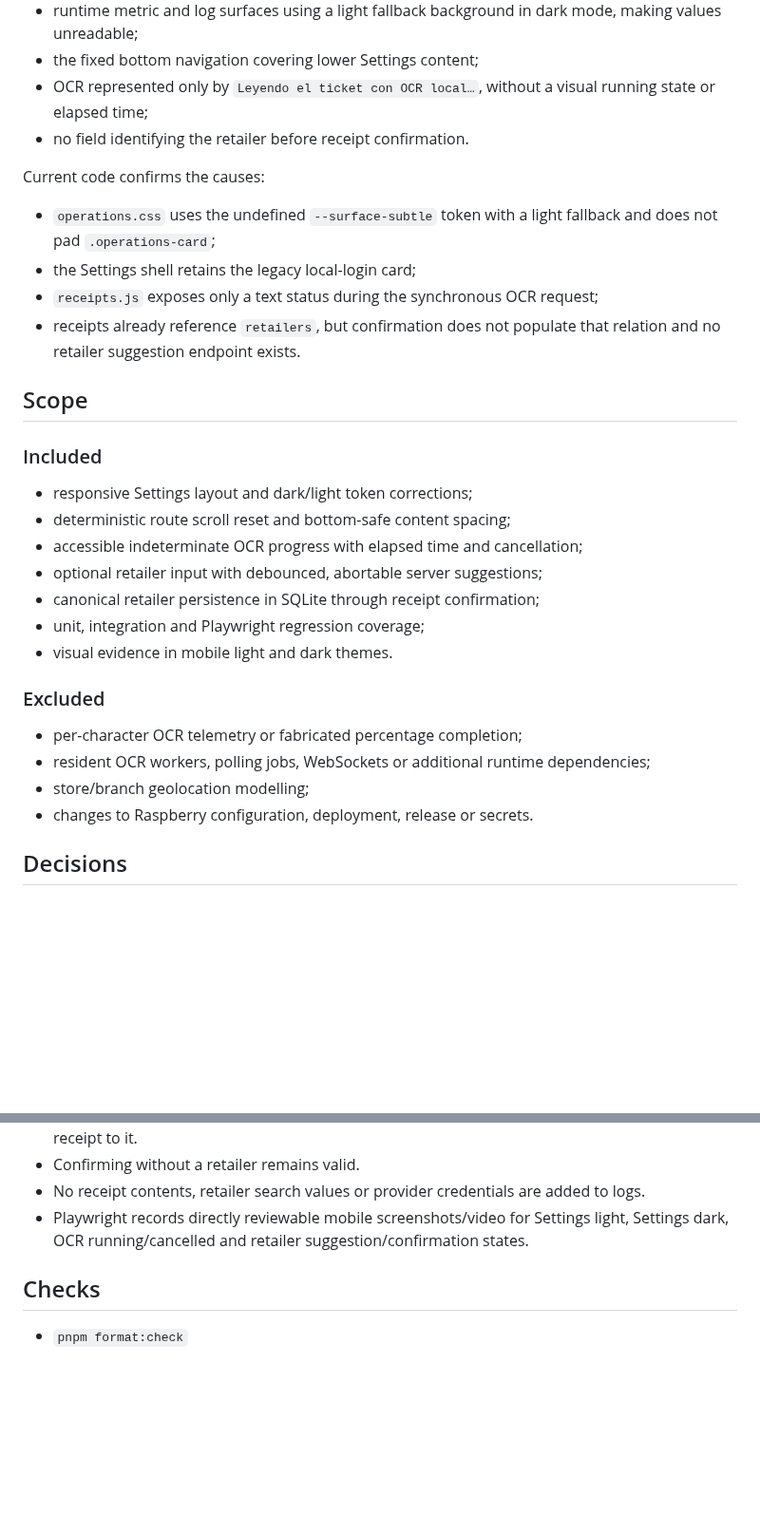
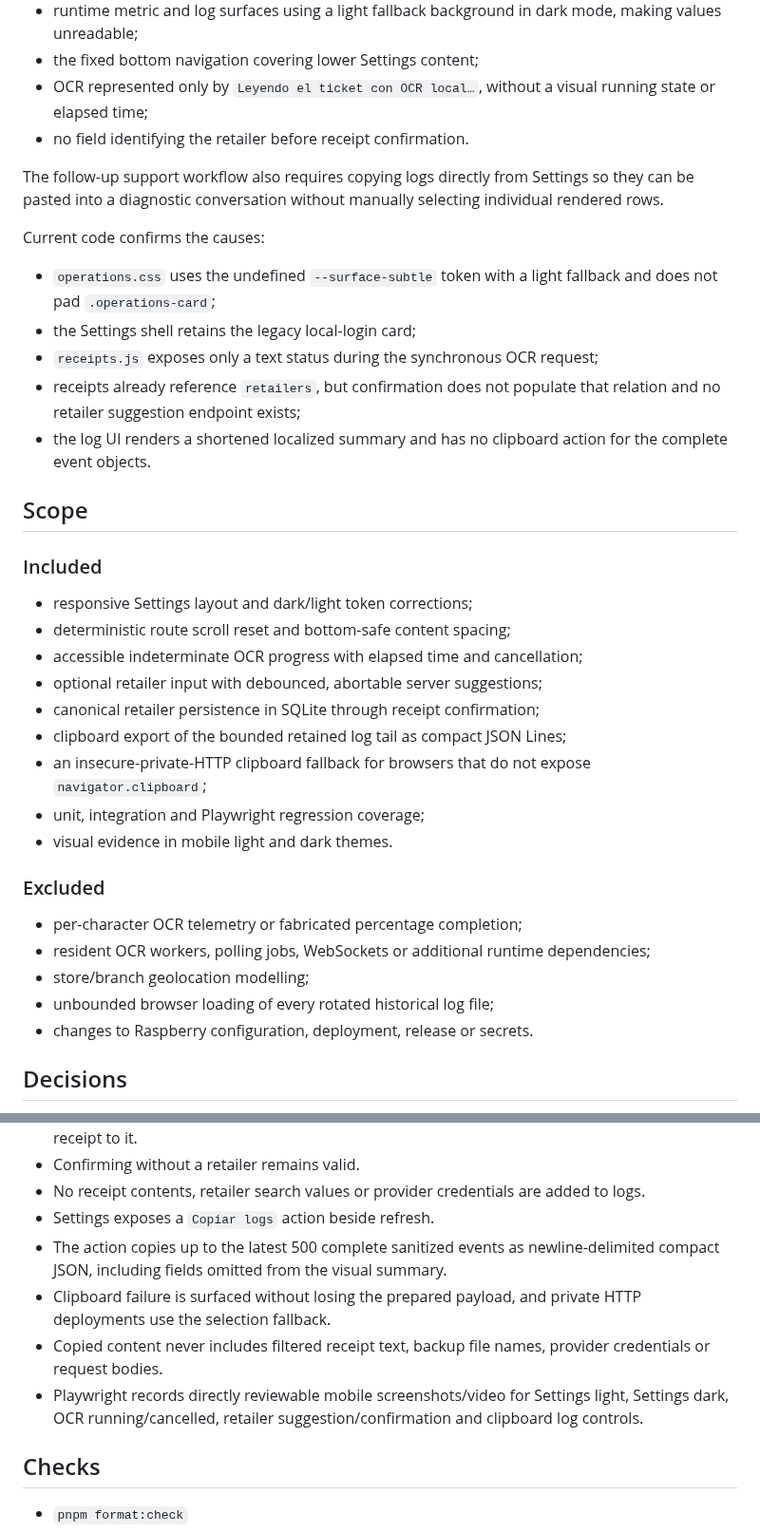
Before and after one commit to juanjoGonDev/Basketra, a Markdown page: .agents/specs/2026-08-01-mobile-settings-ocr-retailer.md, 2 parts joined by grey strips. Shown at 95% size. Rendered like a GitHub page; blank space fills up the shorter version.

Commit message:
docs(spec): define clipboard log export

```diff
--- a/.agents/specs/2026-08-01-mobile-settings-ocr-retailer.md
+++ b/.agents/specs/2026-08-01-mobile-settings-ocr-retailer.md
@@ -21,12 +22,15 @@ The supplied 691 × 1536 Android screenshots show:
 - OCR represented only by `Leyendo el ticket con OCR local…`, without a visual running state or elapsed time;
 - no field identifying the retailer before receipt confirmation.
 
+The follow-up support workflow also requires copying logs directly from Settings so they can be pasted into a diagnostic conversation without manually selecting individual rendered rows.
+
 Current code confirms the causes:
 
 - `operations.css` uses the undefined `--surface-subtle` token with a light fallback and does not pad `.operations-card`;
 - the Settings shell retains the legacy local-login card;
 - `receipts.js` exposes only a text status during the synchronous OCR request;
-- receipts already reference `retailers`, but confirmation does not populate that relation and no retailer suggestion endpoint exists.
+- receipts already reference `retailers`, but confirmation does not populate that relation and no retailer suggestion endpoint exists;
+- the log UI renders a shortened localized summary and has no clipboard action for the complete event objects.
 
 ## Scope
 
@@ -37,6 +41,8 @@ Current code confirms the causes:
 - accessible indeterminate OCR progress with elapsed time and cancellation;
 - optional retailer input with debounced, abortable server suggestions;
 - canonical retailer persistence in SQLite through receipt confirmation;
+- clipboard export of the bounded retained log tail as compact JSON Lines;
+- an insecure-private-HTTP clipboard fallback for browsers that do not expose `navigator.clipboard`;
 - unit, integration and Playwright regression coverage;
 - visual evidence in mobile light and dark themes.
 
@@ -45,6 +51,7 @@ Current code confirms the causes:
 - per-character OCR telemetry or fabricated percentage completion;
 - resident OCR workers, polling jobs, WebSockets or additional runtime dependencies;
 - store/branch geolocation modelling;
+- unbounded browser loading of every rotated historical log file;
 - changes to Raspberry configuration, deployment, release or secrets.
 
 ## Decisions
@@ -70,7 +80,11 @@ Current code confirms the causes:
 - Confirming a receipt with a retailer persists/reuses one case-insensitive retailer and links the receipt to it.
 - Confirming without a retailer remains valid.
 - No receipt contents, retailer search values or provider credentials are added to logs.
-- Playwright records directly reviewable mobile screenshots/video for Settings light, Settings dark, OCR running/cancelled and retailer suggestion/confirmation states.
+- Settings exposes a `Copiar logs` action beside refresh.
+- The action copies up to the latest 500 complete sanitized events as newline-delimited compact JSON, including fields omitted from the visual summary.
+- Clipboard failure is surfaced without losing the prepared payload, and private HTTP deployments use the selection fallback.
+- Copied content never includes filtered receipt text, backup file names, provider credentials or request bodies.
+- Playwright records directly reviewable mobile screenshots/video for Settings light, Settings dark, OCR running/cancelled, retailer suggestion/confirmation and clipboard log controls.
 
 ## Checks
 
```
Also changed, not shown: other parts of .agents/specs/2026-08-01-mobile-settings-ocr-retailer.md (+7 -1 lines).
